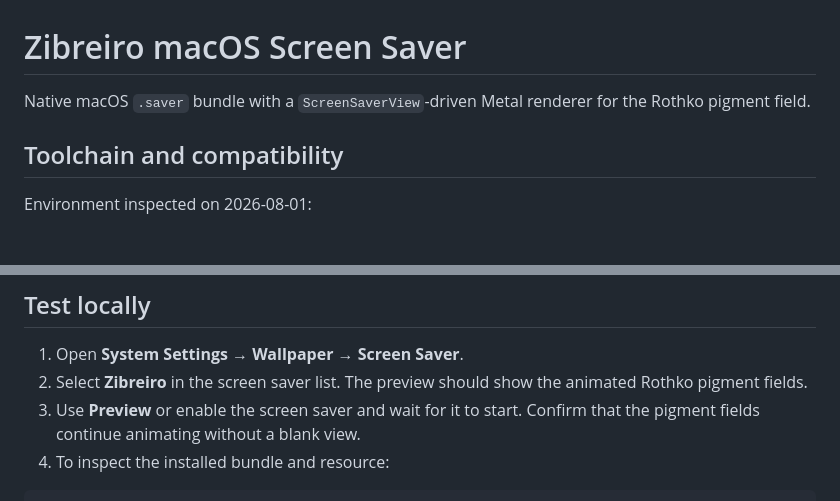
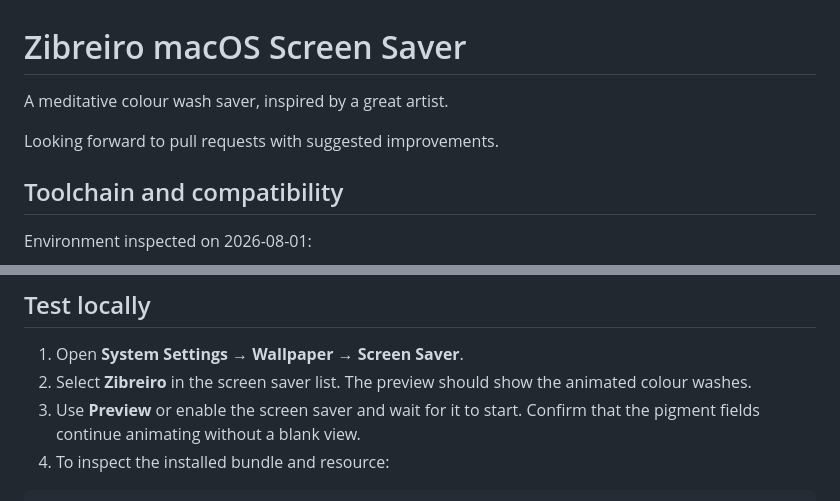
Before and after one commit to Vorski-Imagineering/Zibreiro.save, a Markdown page: README.md, 2 parts joined by grey strips. Rendered like a GitHub page; blank space fills up the shorter version.

Commit message:
docs: revise public project description

```diff
--- a/README.md
+++ b/README.md
@@ -1,6 +1,8 @@
 # Zibreiro macOS Screen Saver
 
-Native macOS `.saver` bundle with a `ScreenSaverView`-driven Metal renderer for the Rothko pigment field.
+A meditative colour wash saver, inspired by a great artist.
+
+Looking forward to pull requests with suggested improvements.
 
 ## Toolchain and compatibility
 
@@ -49,7 +51,7 @@ ditto build/Zibreiro.saver "$HOME/Library/Screen Savers/Zibreiro.saver"
 ## Test locally
 
 1. Open **System Settings → Wallpaper → Screen Saver**.
-2. Select **Zibreiro** in the screen saver list. The preview should show the animated Rothko pigment fields.
+2. Select **Zibreiro** in the screen saver list. The preview should show the animated colour washes.
 3. Use **Preview** or enable the screen saver and wait for it to start. Confirm that the pigment fields continue animating without a blank view.
 4. To inspect the installed bundle and resource:
 
```
